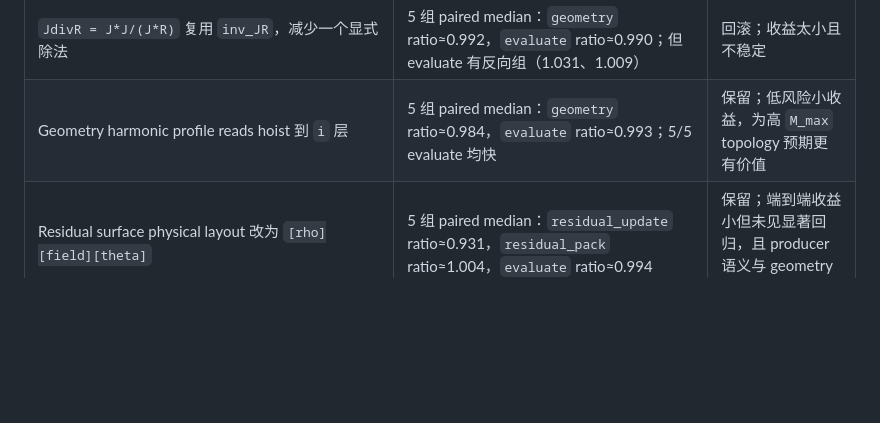
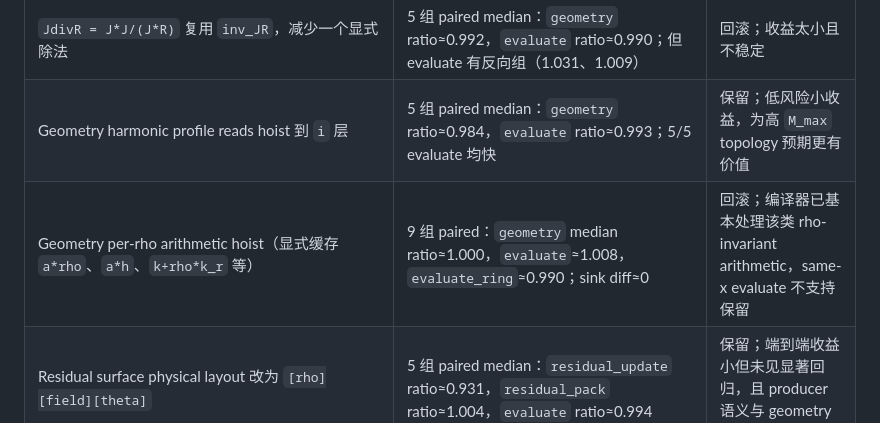
Before and after one commit to zhangtakeda/veqpy, a Markdown page: Notes.md, the part around the change. Drawn GitHub-style; blank space fills up the shorter version.

```diff
--- a/Notes.md
+++ b/Notes.md
@@ -99,6 +99,7 @@ Phase 2 首轮 micro A/B：
 | --- | --- | --- |
 | `JdivR = J*J/(J*R)` 复用 `inv_JR`，减少一个显式除法 | 5 组 paired median：`geometry` ratio≈0.992，`evaluate` ratio≈0.990；但 evaluate 有反向组（1.031、1.009） | 回滚；收益太小且不稳定 |
 | Geometry harmonic profile reads hoist 到 `i` 层 | 5 组 paired median：`geometry` ratio≈0.984，`evaluate` ratio≈0.993；5/5 evaluate 均快 | 保留；低风险小收益，为高 `M_max` topology 预期更有价值 |
+| Geometry per-rho arithmetic hoist（显式缓存 `a*rho`、`a*h`、`k+rho*k_r` 等） | 9 组 paired：`geometry` median ratio≈1.000，`evaluate`≈1.008，`evaluate_ring`≈0.990；sink diff≈0 | 回滚；编译器已基本处理该类 rho-invariant arithmetic，same-x evaluate 不支持保留 |
 | Residual surface physical layout 改为 `[rho][field][theta]` | 5 组 paired median：`residual_update` ratio≈0.931，`residual_pack` ratio≈1.004，`evaluate` ratio≈0.994 | 保留；端到端收益小但未见显著回归，且 producer 语义与 geometry layout 对齐 |
 | Residual theta-moment fusion，直接累计 active block moments | active-only 5 组 paired median：`residual_fused / (update+pack)`≈1.090，`evaluate` ratio≈1.007；naive 全 moments 约 1.166 / 1.021 | 回滚；当前 materialized update + vectorized pack 更快 |
 | Geometry residual-ready descriptor compression（`qR/qZ/R2/dmetric`，9 fields -> 7 fields） | 5 组 paired median：`residual_update` ratio≈0.809，但 `geometry` ratio≈1.021，`evaluate` ratio≈1.004，`evaluate_ring` ratio≈1.008 | 回滚；只是把成本从 residual 移到 geometry，端到端无收益 |
```
Also changed, not shown: veqlib/experiments/summary.md (+1 -0 lines).
